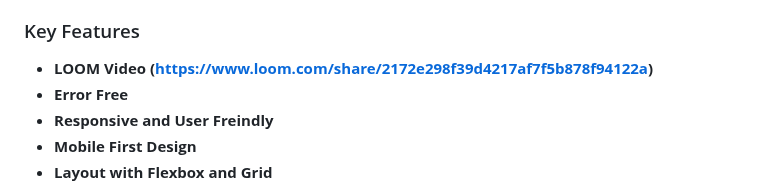
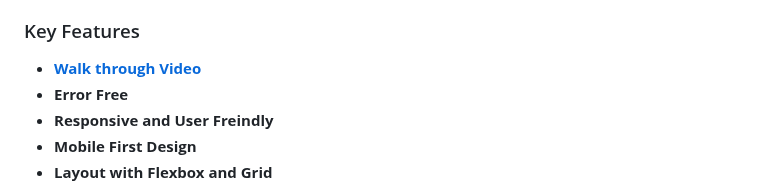
Before and after one commit to sahlminkok/Capstone-Project-1, a Markdown page: README.md, the part around the change. Rendered like a GitHub page.

Commit message:
Update Walk through video link

```diff
--- a/README.md
+++ b/README.md
@@ -54,7 +54,7 @@
 
 ### Key Features <a name="key-features"></a>
 
-- **LOOM Video (https://www.loom.com/share/2172e298f39d4217af7f5b878f94122a)**
+- **[Walk through Video](https://www.loom.com/share/0e0c1485271e4613afc2fb1162336873)**
 - **Error Free**
 - **Responsive and User Freindly**
 - **Mobile First Design**
```
